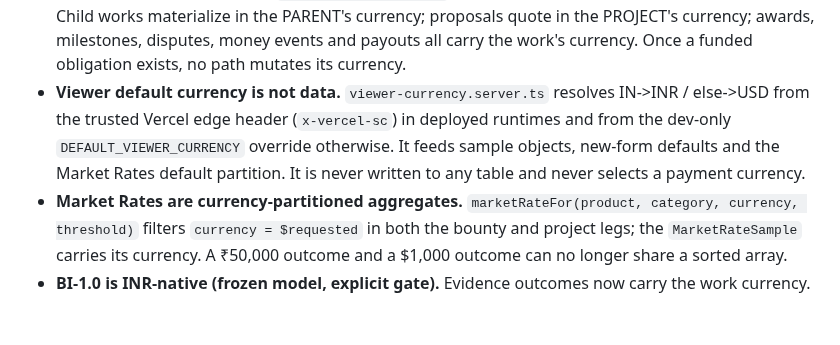
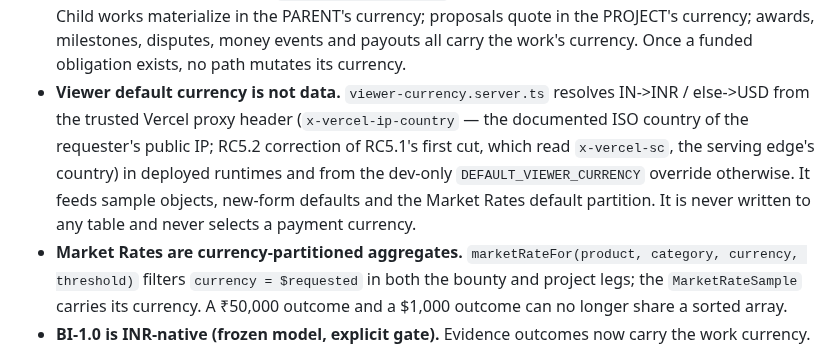
Before and after one commit to oculusrex14/bid-lols, a Markdown page: docs/02_DATA_MODEL.md, the part around the change. Drawn GitHub-style; blank space fills up the shorter version.

```diff
--- a/docs/02_DATA_MODEL.md
+++ b/docs/02_DATA_MODEL.md
@@ -133,11 +133,13 @@ The contracts:
   events and payouts all carry the work's currency. Once a funded
   obligation exists, no path mutates its currency.
 - **Viewer default currency is not data.** `viewer-currency.server.ts`
-  resolves IN->INR / else->USD from the trusted Vercel edge header
-  (`x-vercel-sc`) in deployed runtimes and from the dev-only
-  `DEFAULT_VIEWER_CURRENCY` override otherwise. It feeds sample objects,
-  new-form defaults and the Market Rates default partition. It is never
-  written to any table and never selects a payment currency.
+  resolves IN->INR / else->USD from the trusted Vercel proxy header
+  (`x-vercel-ip-country` — the documented ISO country of the requester's
+  public IP; RC5.2 correction of RC5.1's first cut, which read
+  `x-vercel-sc`, the serving edge's country) in deployed runtimes and from
+  the dev-only `DEFAULT_VIEWER_CURRENCY` override otherwise. It feeds
+  sample objects, new-form defaults and the Market Rates default partition.
+  It is never written to any table and never selects a payment currency.
 - **Market Rates are currency-partitioned aggregates.**
   `marketRateFor(product, category, currency, threshold)` filters
   `currency = $requested` in both the bounty and project legs; the
```
Also changed, not shown: docs/04_PAYMENTS_AND_TRUST.md (+1 -1 lines), docs/phases/RC5_2_MULTI_CURRENCY_CORRECTNESS.md (added, +64 -0 lines).
